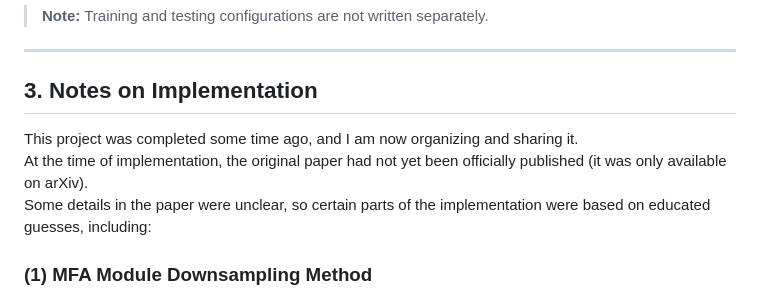
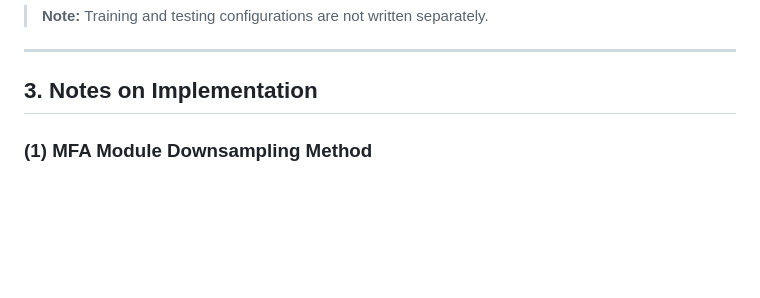
Before and after one commit to Gaurav14cs17/Reparameterization-Denoising, a Markdown page: README.md, the part around the change. GitHub-like rendering; blank space fills up the shorter version.

```diff
--- a/README.md
+++ b/README.md
@@ -26,10 +26,6 @@ Original Paper: [Lightweight network towards real-time image denoising on mobile
 ---
 
 ## **3. Notes on Implementation**
-
-This project was completed some time ago, and I am now organizing and sharing it.
-At the time of implementation, the original paper had not yet been officially published (it was only available on arXiv).
-Some details in the paper were unclear, so certain parts of the implementation were based on educated guesses, including:
 
 ### **(1) MFA Module Downsampling Method**
 - The paper does not specify whether the MFA module uses **Haar wavelet transform** or **convolution** for downsampling.
```
